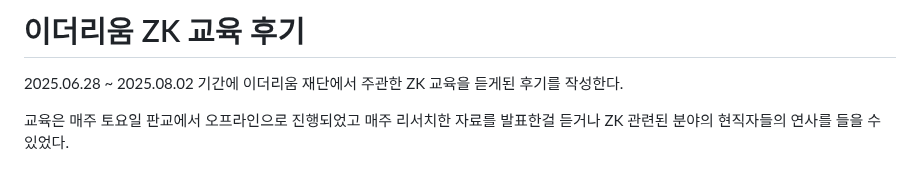
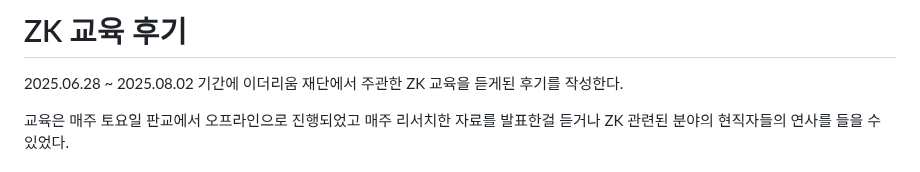
Before and after one commit to TeTedo/blog-code, a Markdown page: zk-study/README.md, the part around the change. Drawn GitHub-style.

Commit message:
feat : zk-study

```diff
--- a/zk-study/README.md
+++ b/zk-study/README.md
@@ -1,4 +1,4 @@
-# 이더리움 ZK 교육 후기
+# ZK 교육 후기
 
 2025.06.28 ~ 2025.08.02 기간에 이더리움 재단에서 주관한 ZK 교육을 듣게된 후기를 작성한다.
 
```
Also changed, not shown: README.md (+2 -0 lines).
